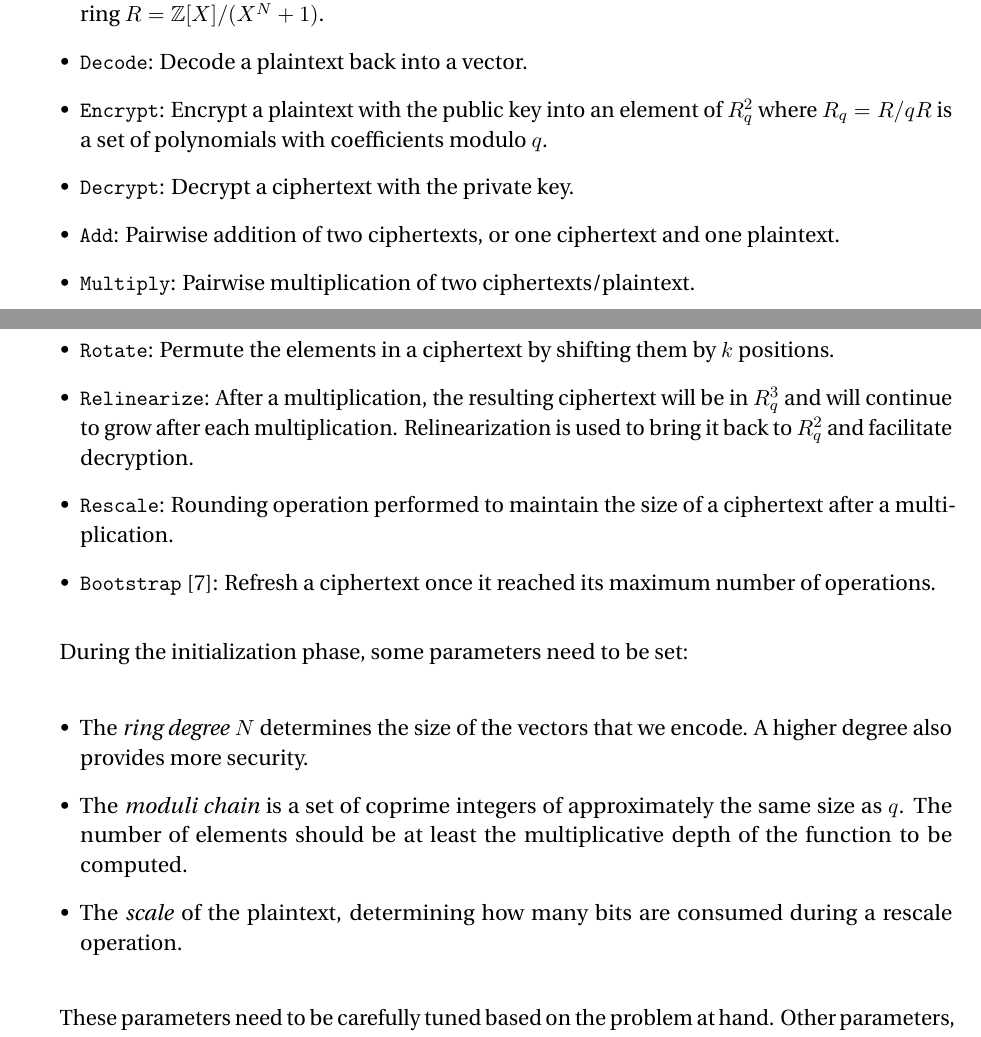
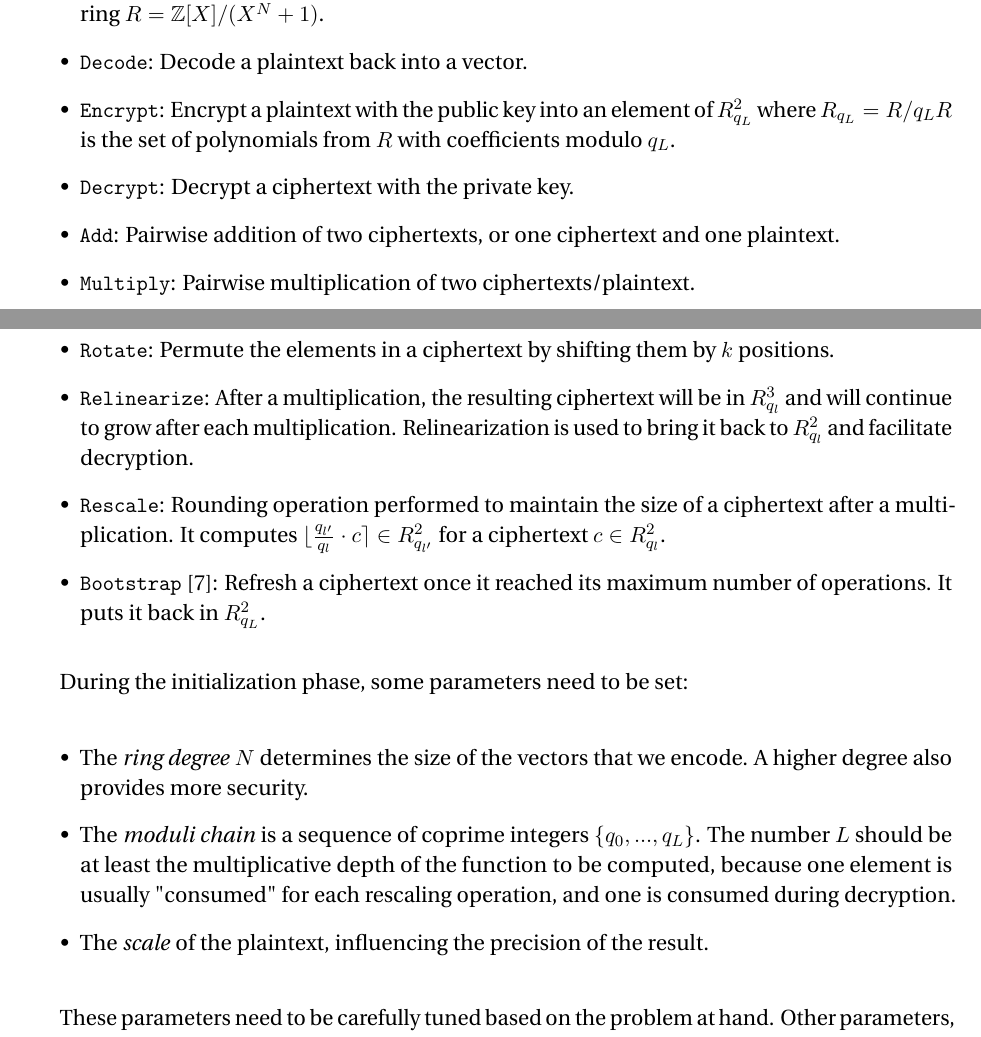
Before and after one commit to ffsinger/master-thesis, a LaTeX thesis (thesis.tex): two parts of pages 10 and 11 of 41, joined at a grey line, cut so that both start at the same text. Compiled offline with pdfLaTeX.

Commit message:
crypto fixes

```diff
--- a/thesis.tex
+++ b/thesis.tex
@@ -202,24 +202,24 @@ Here is an overview of the basic operations available with CKKS:
     \item \texttt{KeyGen}: Generate a public key and a private key.
     \item \texttt{Encode}: Encode a vector of complex numbers into a plaintext, which is a polynomial in the ring $R = \mathbb{Z}[X]/(X^N + 1)$.
     \item \texttt{Decode}: Decode a plaintext back into a vector.
-    \item \texttt{Encrypt}: Encrypt a plaintext with the public key into an element of $R_q^2$ where $R_q = R/qR$ is a set of polynomials with coefficients modulo $q$.
+    \item \texttt{Encrypt}: Encrypt a plaintext with the public key into an element of $R_{q_L}^2$ where $R_{q_L} = R/{q_L}R$ is the set of polynomials from $R$ with coefficients modulo ${q_L}$.
     \item \texttt{Decrypt}: Decrypt a ciphertext with the private key.
     \item \texttt{Add}: Pairwise addition of two ciphertexts, or one ciphertext and one plaintext.
     \item \texttt{Multiply}: Pairwise multiplication of two ciphertexts/plaintext.
     \item \texttt{Rotate}: Permute the elements in a ciphertext by shifting them by $k$ positions.
-    \item \texttt{Relinearize}: After a multiplication, the resulting ciphertext will be in $R_q^3$ and will continue to grow after each multiplication.
-    Relinearization is used to bring it back to $R_q^2$ and facilitate decryption.
-    \item \texttt{Rescale}: Rounding operation performed to maintain the size of a ciphertext after a multiplication.
-    \item \texttt{Bootstrap} \cite{cheon_bootstrapping_2018}: Refresh a ciphertext once it reached its maximum number of operations.
+    \item \texttt{Relinearize}: After a multiplication, the resulting ciphertext will be in $R_{q_l}^3$ and will continue to grow after each multiplication.
+    Relinearization is used to bring it back to $R_{q_l}^2$ and facilitate decryption.
+    \item \texttt{Rescale}: Rounding operation performed to maintain the size of a ciphertext after a multiplication. It computes $\lfloor \frac{q_{l'}}{q_l} \cdot c \rceil \in R_{q_{l'}}^2$ for a ciphertext $c \in R_{q_l}^2$.
+    \item \texttt{Bootstrap} \cite{cheon_bootstrapping_2018}: Refresh a ciphertext once it reached its maximum number of operations. It puts it back in $R_{q_L}^2$.
 \end{itemize}
 
 During the initialization phase, some parameters need to be set:
 
 \begin{itemize}
   \item The \emph{ring degree} $N$ determines the size of the vectors that we encode. A higher degree also provides more security.
-  \item The \emph{moduli chain} is a set of coprime integers of approximately the same size as $q$.
-  The number of elements should be at least the multiplicative depth of the function to be computed.
-  \item The \emph{scale} of the plaintext, determining how many bits are consumed during a rescale operation.
+  \item The \emph{moduli chain} is a sequence of coprime integers $\{ q_0, ..., q_L \}$.
+  The number $L$ should be at least the multiplicative depth of the function to be computed, because one element is usually "consumed" for each rescaling operation, and one is consumed during decryption.
+  \item The \emph{scale} of the plaintext, influencing the precision of the result.
 \end{itemize}
 
 These parameters need to be carefully tuned based on the problem at hand.
```
Also changed, not shown: thesis.tex (2 more changed lines).
